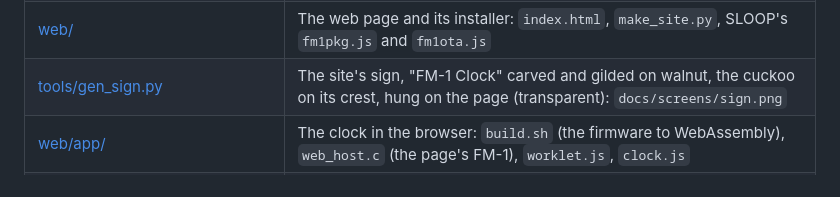
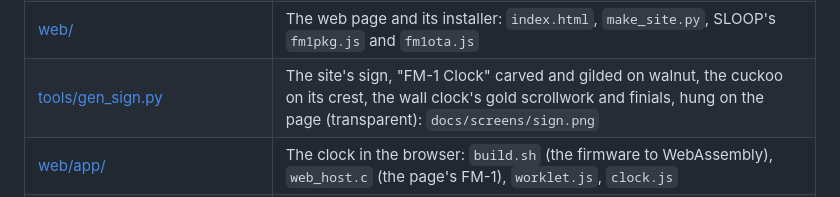
Before and after one commit to joakimskurk/fm1clock, a Markdown page: docs/HOW-IT-WORKS.md, the part around the change. GitHub-like rendering.

```diff
--- a/docs/HOW-IT-WORKS.md
+++ b/docs/HOW-IT-WORKS.md
@@ -175,7 +175,7 @@ job of `.github/workflows/build.yml` on every push to the default branch.
 | [tools/settime.py](../tools/settime.py) | Sets the clock to the computer's time over MIDI |
 | [tools/emu_ci.sh](../tools/emu_ci.sh), [tools/emu_check.sh](../tools/emu_check.sh) | The package in fm1-emu |
 | [web/](../web/) | The web page and its installer: `index.html`, `make_site.py`, SLOOP's `fm1pkg.js` and `fm1ota.js` |
-| [tools/gen_sign.py](../tools/gen_sign.py) | The site's sign, "FM-1 Clock" carved and gilded on walnut, the cuckoo on its crest, hung on the page (transparent): `docs/screens/sign.png` |
+| [tools/gen_sign.py](../tools/gen_sign.py) | The site's sign, "FM-1 Clock" carved and gilded on walnut, the cuckoo on its crest, the wall clock's gold scrollwork and finials, hung on the page (transparent): `docs/screens/sign.png` |
 | [web/app/](../web/app/) | The clock in the browser: `build.sh` (the firmware to WebAssembly), `web_host.c` (the page's FM-1), `worklet.js`, `clock.js` |
 | [tests/run_clock.sh](../tests/run_clock.sh), [tests/clk/](../tests/clk/), [tests/scripts/](../tests/scripts/) | The tests |
 | [assets/design.png](../assets/design.png) | The design |
```
Also changed, not shown: docs/screens/sign.png, 1 other file.
